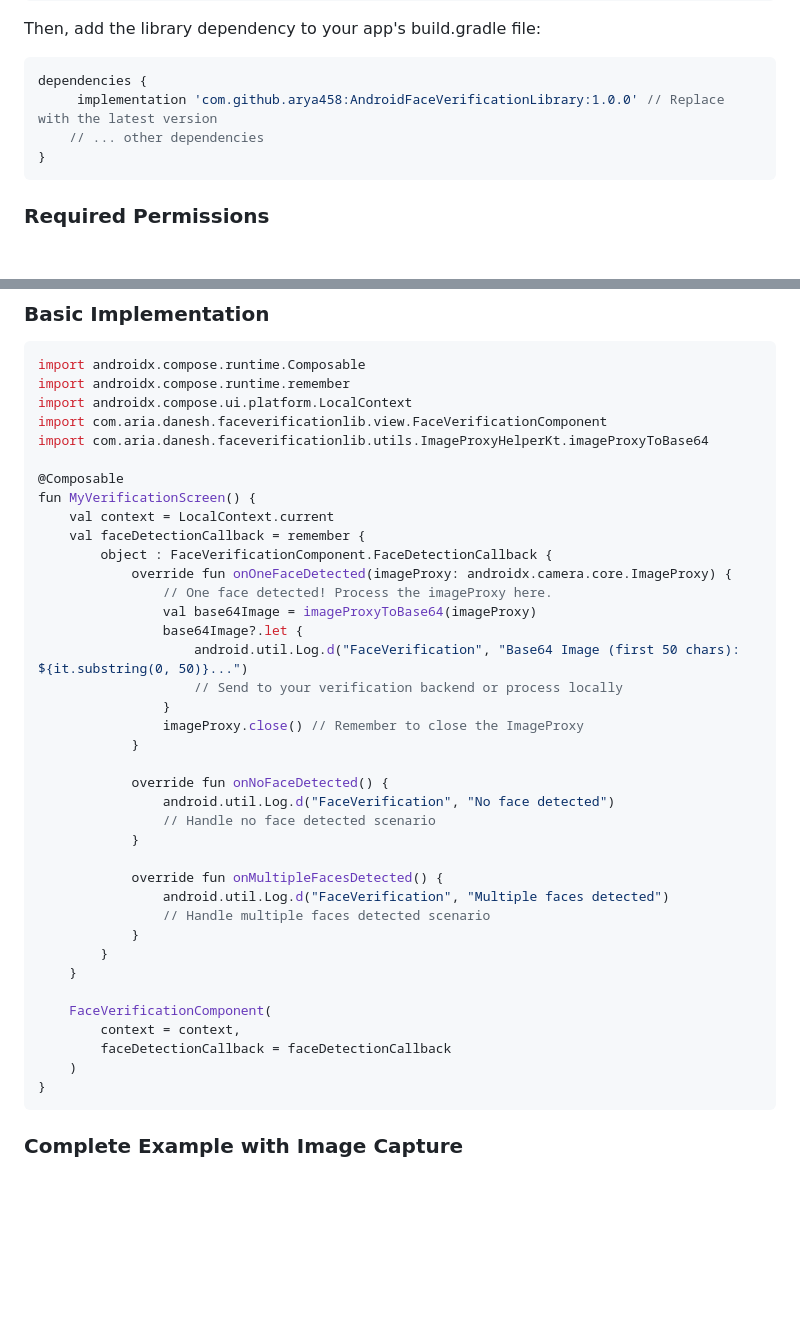
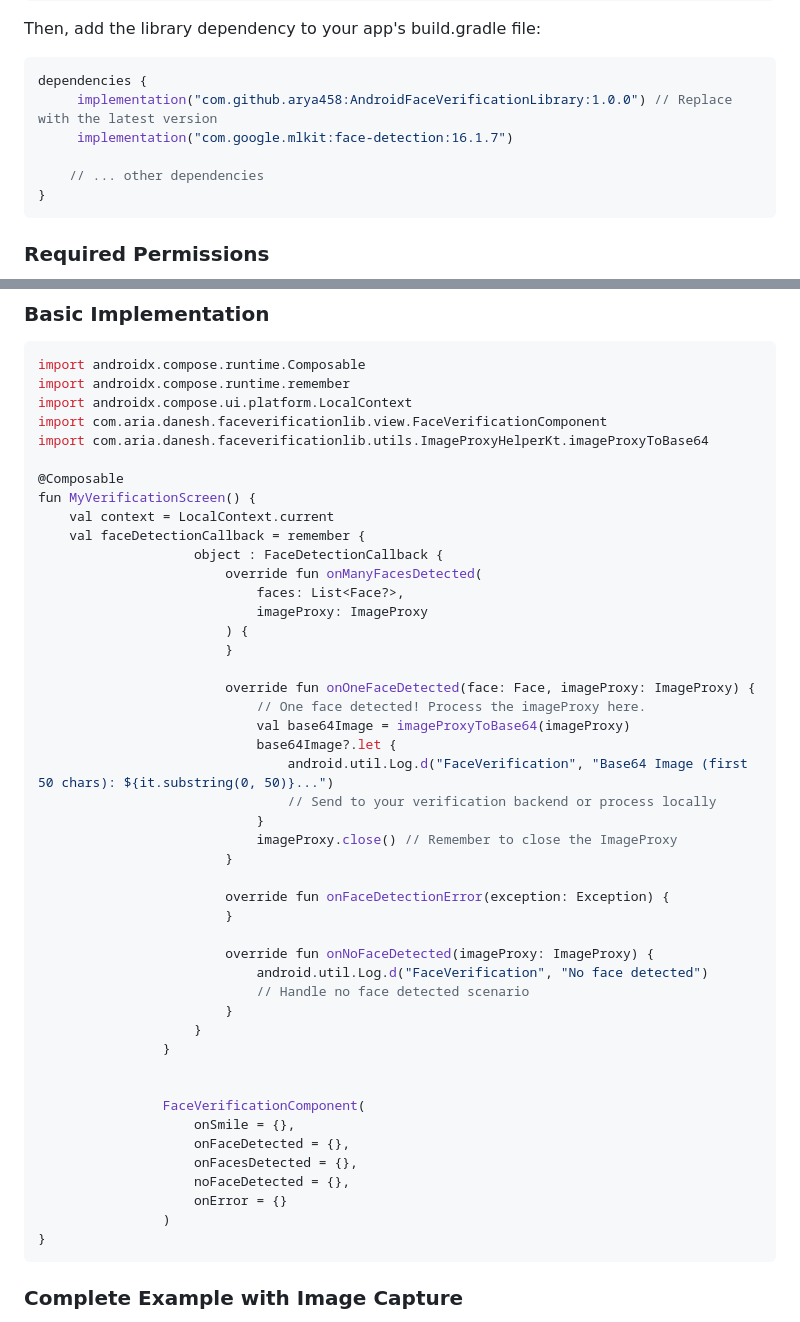
Before and after one commit to arya458/AndroidFaceVerificationLibrary, a Markdown page: README.md, 2 parts joined by grey strips. GitHub-like rendering; blank space fills up the shorter version.

````diff
--- a/README.md
+++ b/README.md
@@ -32,7 +32,9 @@ Then, add the library dependency to your app's build.gradle file:
 
 ```gradle
 dependencies {
-     implementation 'com.github.arya458:AndroidFaceVerificationLibrary:1.0.0' // Replace with the latest version
+     implementation("com.github.arya458:AndroidFaceVerificationLibrary:1.0.0") // Replace with the latest version
+     implementation("com.google.mlkit:face-detection:16.1.7")
+
     // ... other dependencies
 }
 ```
@@ -67,33 +69,41 @@ import com.aria.danesh.faceverificationlib.utils.ImageProxyHelperKt.imageProxyTo
 fun MyVerificationScreen() {
     val context = LocalContext.current
     val faceDetectionCallback = remember {
-        object : FaceVerificationComponent.FaceDetectionCallback {
-            override fun onOneFaceDetected(imageProxy: androidx.camera.core.ImageProxy) {
-                // One face detected! Process the imageProxy here.
-                val base64Image = imageProxyToBase64(imageProxy)
-                base64Image?.let {
-                    android.util.Log.d("FaceVerification", "Base64 Image (first 50 chars): ${it.substring(0, 50)}...")
-                    // Send to your verification backend or process locally
+                    object : FaceDetectionCallback {
+                        override fun onManyFacesDetected(
+                            faces: List<Face?>,
+                            imageProxy: ImageProxy
+                        ) {
+                        }
+
+                        override fun onOneFaceDetected(face: Face, imageProxy: ImageProxy) {
+                            // One face detected! Process the imageProxy here.
+                            val base64Image = imageProxyToBase64(imageProxy)
+                            base64Image?.let {
+                                android.util.Log.d("FaceVerification", "Base64 Image (first 50 chars): ${it.substring(0, 50)}...")
+                                // Send to your verification backend or process locally
+                            }
+                            imageProxy.close() // Remember to close the ImageProxy
+                        }
+
+                        override fun onFaceDetectionError(exception: Exception) {
+                        }
+
+                        override fun onNoFaceDetected(imageProxy: ImageProxy) {
+                            android.util.Log.d("FaceVerification", "No face detected")
+                            // Handle no face detected scenario
+                        }
+                    }
                 }
-                imageProxy.close() // Remember to close the ImageProxy
-            }
 
-            override fun onNoFaceDetected() {
-                android.util.Log.d("FaceVerification", "No face detected")
-                // Handle no face detected scenario
-            }
 
-            override fun onMultipleFacesDetected() {
-                android.util.Log.d("FaceVerification", "Multiple faces detected")
-                // Handle multiple faces detected scenario
-            }
-        }
-    }
-
-    FaceVerificationComponent(
-        context = context,
-        faceDetectionCallback = faceDetectionCallback
-    )
+                FaceVerificationComponent(
+                    onSmile = {},
+                    onFaceDetected = {},
+                    onFacesDetected = {},
+                    noFaceDetected = {},
+                    onError = {}
+                )
 }
 ```
 
````
